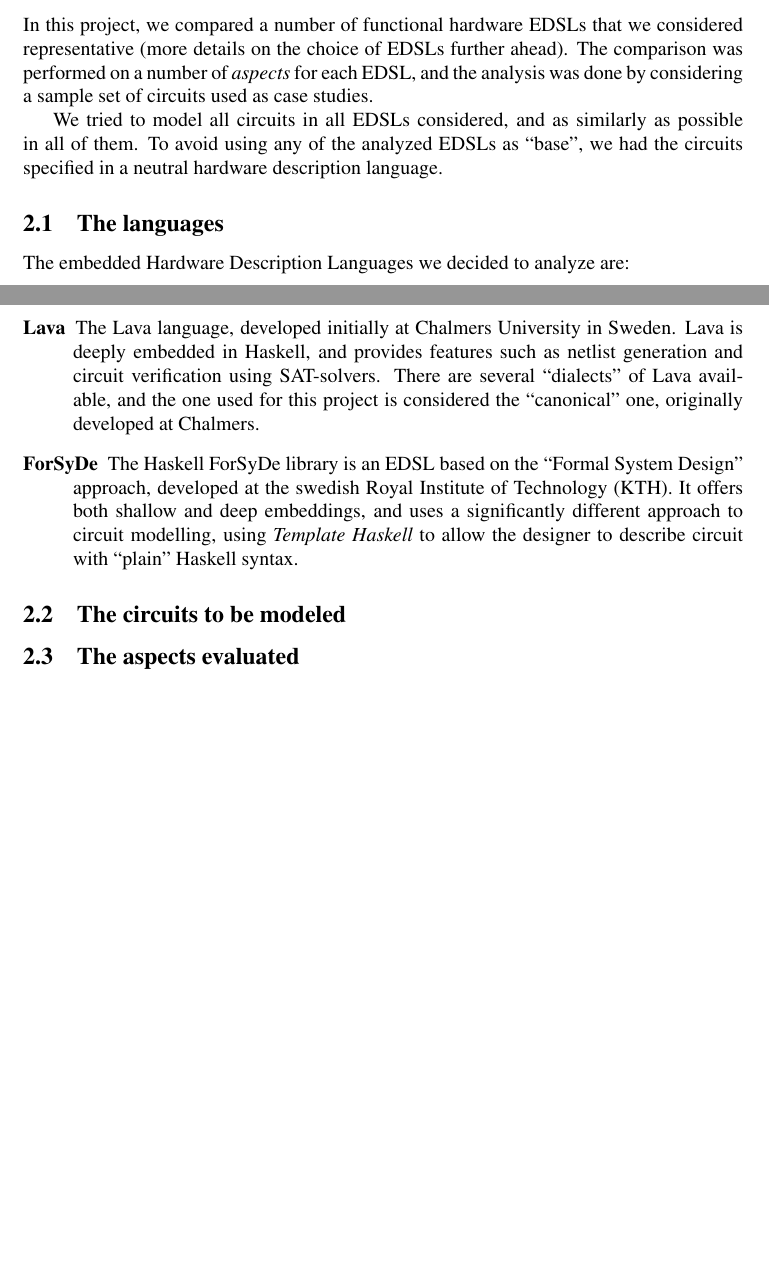
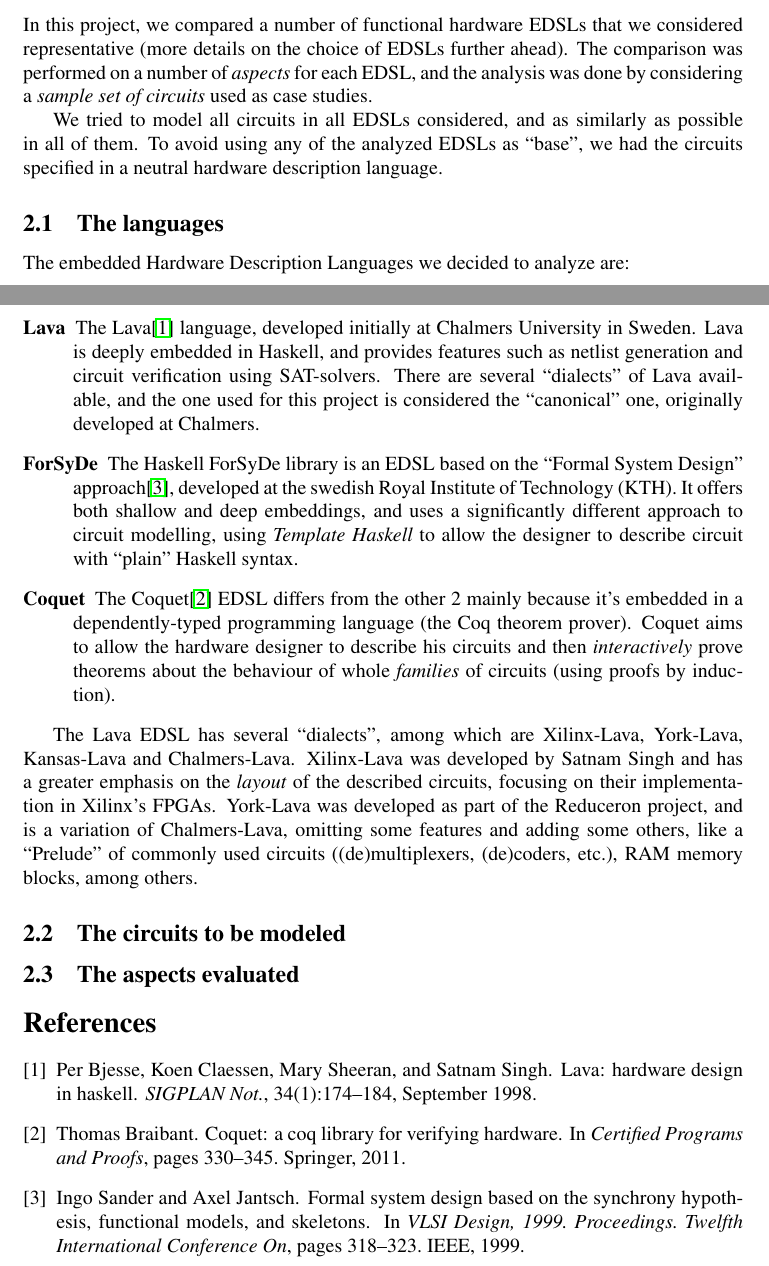
Before and after one commit to joaopizani/functional-hardware-survey, a LaTeX document (report/report.tex): two parts of pages 1 and 2 of 2, joined at a grey line, cut so that both start at the same text, the shorter picture padded with empty space. Compiled offline with pdfLaTeX.

Commit message:
references in the report and more description of the EDSLs investigated

```diff
--- a/report/report.tex
+++ b/report/report.tex
@@ -87,7 +87,7 @@
         In this project, we compared a number of functional hardware EDSLs that we considered
         representative (more details on the choice of EDSLs further ahead). The comparison was
         performed on a number of \emph{aspects} for each EDSL, and the analysis was done by
-        considering a sample set of circuits used as case studies.
+        considering a \emph{sample set of circuits} used as case studies.
 
         We tried to model all circuits in all EDSLs considered, and as similarly as possible in
         all of them. To avoid using any of the analyzed EDSLs as ``base'', we had the circuits
@@ -97,18 +97,36 @@
         \label{subsec:languages}
             The embedded Hardware Description Languages we decided to analyze are:
             \begin{description}
-                \item[Lava] The Lava language, developed initially at Chalmers University in Sweden.
-                    Lava is deeply embedded in Haskell, and provides features such as netlist
-                    generation and circuit verification using SAT-solvers. There are several
-                    ``dialects'' of Lava available, and the one used for this project is considered
-                    the ``canonical'' one, originally developed at Chalmers.
+                \item[Lava] The Lava\cite{lava1998} language, developed initially at Chalmers
+                    University in Sweden.  Lava is deeply embedded in Haskell, and provides features
+                    such as netlist generation and circuit verification using SAT-solvers. There are
+                    several ``dialects'' of Lava available, and the one used for this project is
+                    considered the ``canonical'' one, originally developed at Chalmers.
 
                 \item[ForSyDe] The Haskell ForSyDe library is an EDSL based on the ``Formal System
-                    Design'' approach, developed at the swedish Royal Institute of Technology (KTH).
-                    It offers both shallow and deep embeddings, and uses a significantly different
-                    approach to circuit modelling, using \emph{Template Haskell} to allow the
-                    designer to describe circuit with ``plain'' Haskell syntax.
+                    Design'' approach\cite{forsyde1999}, developed at the swedish Royal Institute of
+                    Technology (KTH).  It offers both shallow and deep embeddings, and uses a
+                    significantly different approach to circuit modelling, using \emph{Template
+                        Haskell} to allow the designer to describe circuit with ``plain'' Haskell
+                    syntax.
+
+                \item[Coquet] The Coquet\cite{coquet2011} EDSL differs from the other 2 mainly
+                    because it's embedded in a dependently-typed programming language (the Coq theorem
+                    prover). Coquet aims to allow the hardware designer to describe his circuits and
+                    then \emph{interactively} prove theorems about the behaviour of whole
+                    \emph{families} of circuits (using proofs by induction).
             \end{description}
+
+            The Lava EDSL has several ``dialects'', among which are Xilinx-Lava, York-Lava,
+            Kansas-Lava and Chalmers-Lava. Xilinx-Lava was developed by Satnam Singh and has a greater emphasis on the
+            \emph{layout} of the described circuits, focusing on their implementation in Xilinx's
+            FPGAs. York-Lava was developed as part of the Reduceron project, and is a variation of
+            Chalmers-Lava, omitting some features and adding some others, like a ``Prelude'' of
+            commonly used circuits ((de)multiplexers, (de)coders, etc.), RAM memory blocks, among
+            others.
+
+            %% Kansas-Lava, Chalmers-Lava
+
 
         \subsection{The circuits to be modeled}
         \label{subsec:circuits}
```
Also changed, not shown: report/references.bib (added, +36 -0 lines), report/report.tex (2 more changed lines).
